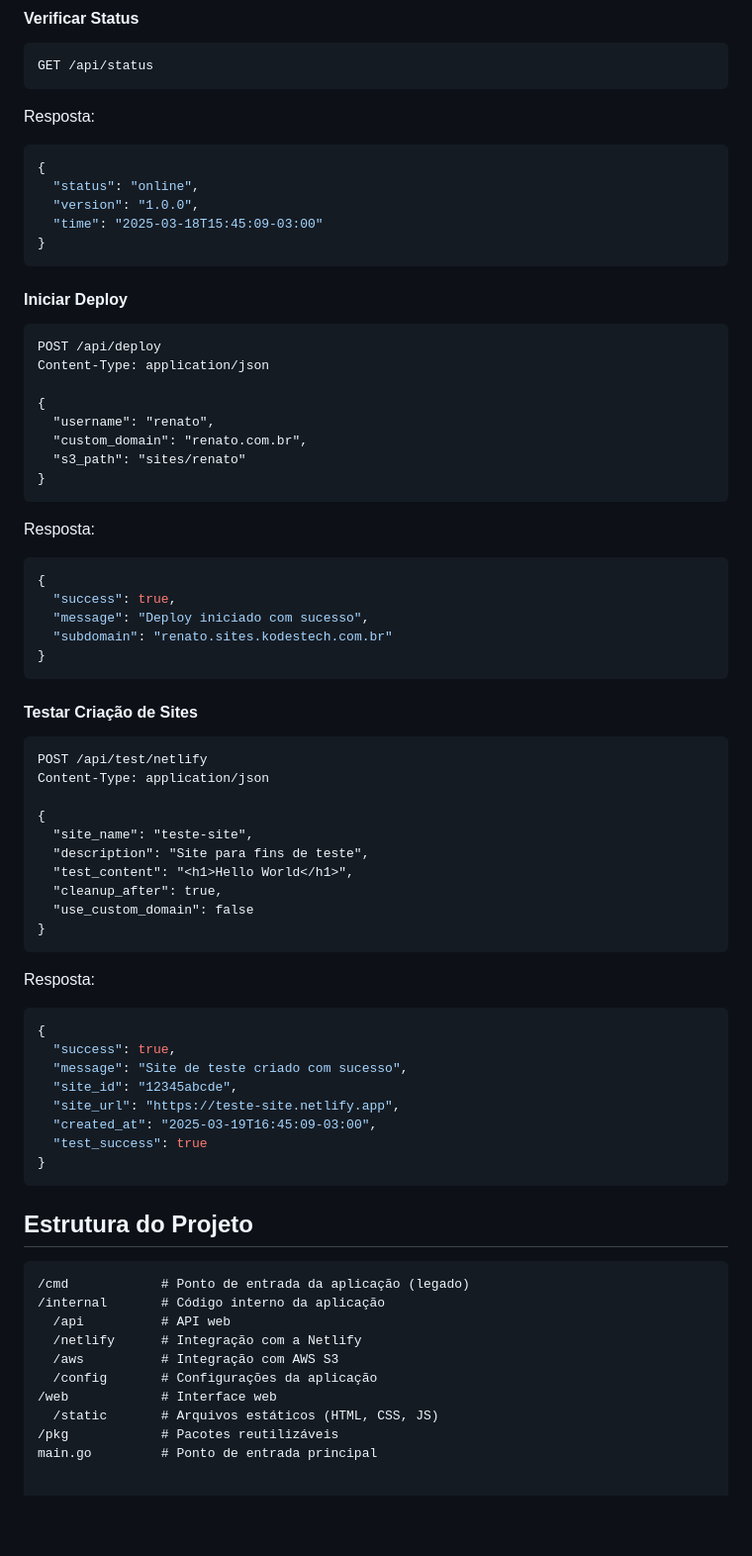
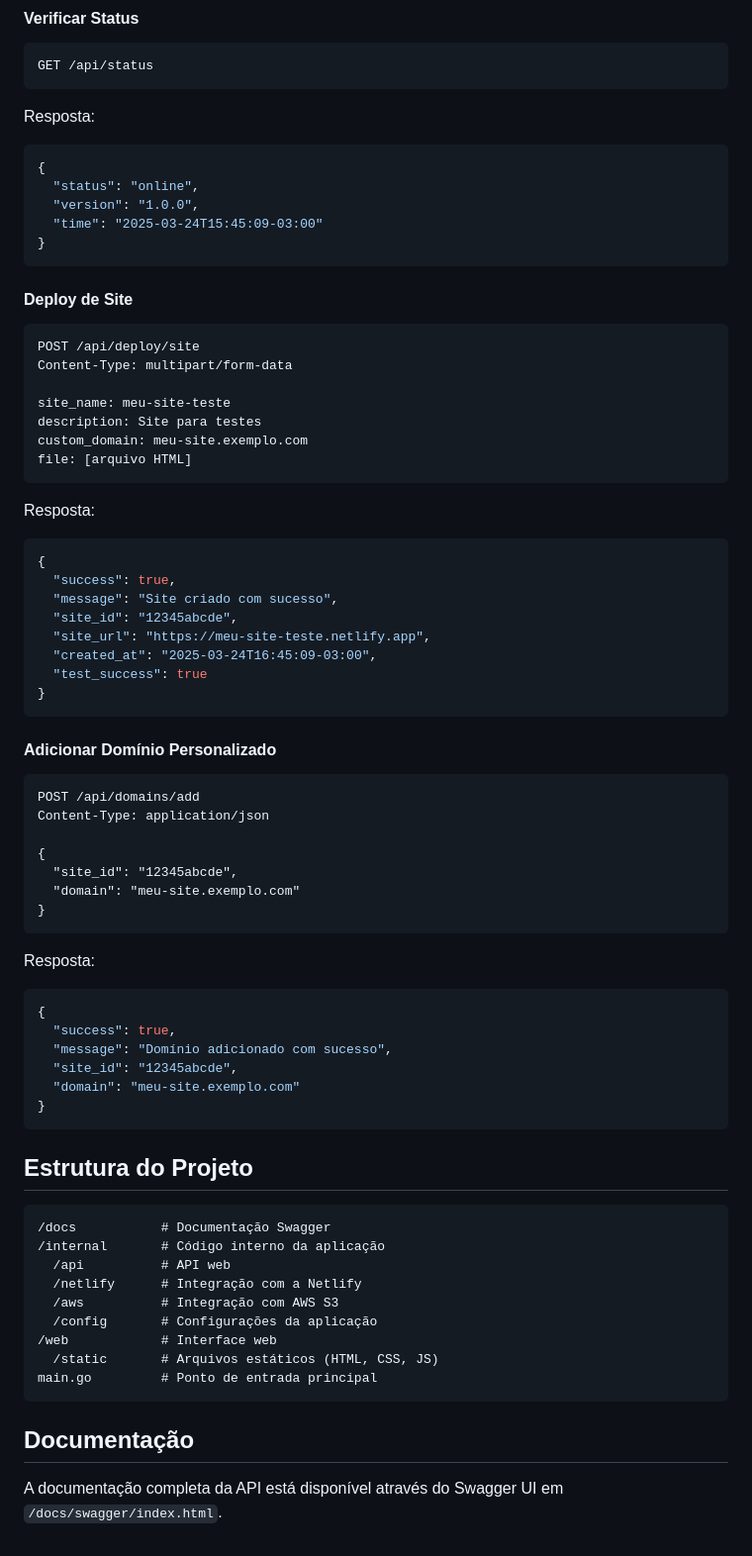
Before and after one commit to renatoroquejani/poc-netlify, a Markdown page: README.md, the part around one of its changes. Shown at 99% size. Rendered like a GitHub page; blank space fills up the shorter version.

````diff
--- a/README.md
+++ b/README.md
@@ -83,20 +81,43 @@ Resposta:
 {
   "status": "online",
   "version": "1.0.0",
-  "time": "2025-03-18T15:45:09-03:00"
+  "time": "2025-03-24T15:45:09-03:00"
 }
 ```
 
-#### Iniciar Deploy
+#### Deploy de Site
 
 ```
-POST /api/deploy
+POST /api/deploy/site
+Content-Type: multipart/form-data
+
+site_name: meu-site-teste
+description: Site para testes
+custom_domain: meu-site.exemplo.com
+file: [arquivo HTML]
+```
+
+Resposta:
+```json
+{
+  "success": true,
+  "message": "Site criado com sucesso",
+  "site_id": "12345abcde",
+  "site_url": "https://meu-site-teste.netlify.app",
+  "created_at": "2025-03-24T16:45:09-03:00",
+  "test_success": true
+}
+```
+
+#### Adicionar Domínio Personalizado
+
+```
+POST /api/domains/add
 Content-Type: application/json
 
 {
-  "username": "renato",
-  "custom_domain": "renato.com.br",
-  "s3_path": "sites/renato"
+  "site_id": "12345abcde",
+  "domain": "meu-site.exemplo.com"
 }
 ```
 
@@ -104,42 +125,16 @@ Resposta:
 ```json
 {
   "success": true,
-  "message": "Deploy iniciado com sucesso",
-  "subdomain": "renato.sites.kodestech.com.br"
-}
-```
-
-#### Testar Criação de Sites
-
-```
-POST /api/test/netlify
-Content-Type: application/json
-
-{
-  "site_name": "teste-site",
-  "description": "Site para fins de teste",
-  "test_content": "<h1>Hello World</h1>",
-  "cleanup_after": true,
-  "use_custom_domain": false
-}
-```
-
-Resposta:
-```json
-{
-  "success": true,
-  "message": "Site de teste criado com sucesso",
+  "message": "Domínio adicionado com sucesso",
   "site_id": "12345abcde",
-  "site_url": "https://teste-site.netlify.app",
-  "created_at": "2025-03-19T16:45:09-03:00",
-  "test_success": true
+  "domain": "meu-site.exemplo.com"
 }
 ```
 
 ## Estrutura do Projeto
 
 ```
-/cmd            # Ponto de entrada da aplicação (legado)
+/docs           # Documentação Swagger
 /internal       # Código interno da aplicação
   /api          # API web
   /netlify      # Integração com a Netlify
@@ -147,5 +142,9 @@ Resposta:
   /config       # Configurações da aplicação
 /web            # Interface web
   /static       # Arquivos estáticos (HTML, CSS, JS)
-/pkg            # Pacotes reutilizáveis
 main.go         # Ponto de entrada principal
+```
+
+## Documentação
+
+A documentação completa da API está disponível através do Swagger UI em `/docs/swagger/index.html`.
````
Also changed, not shown: other parts of README.md (+23 -25 lines).
